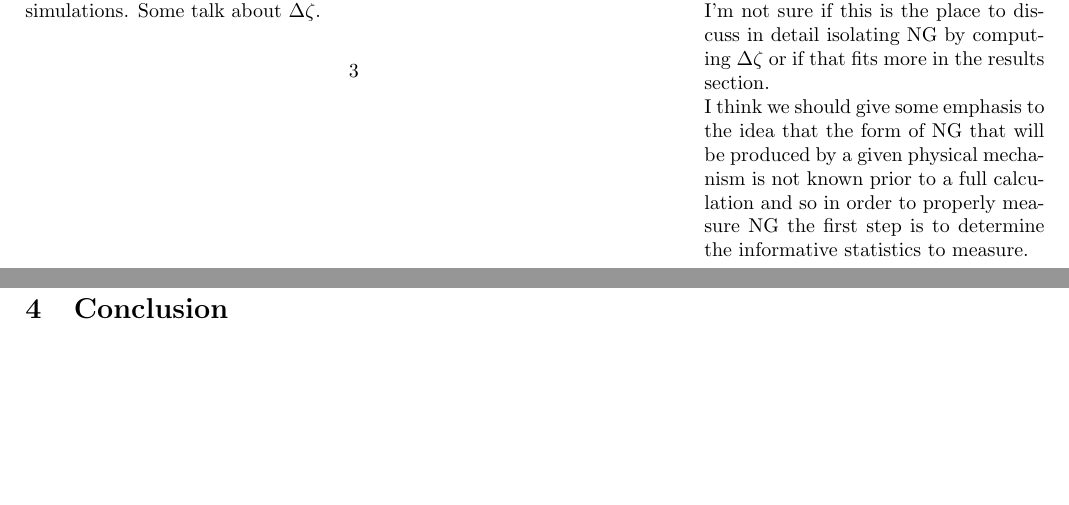
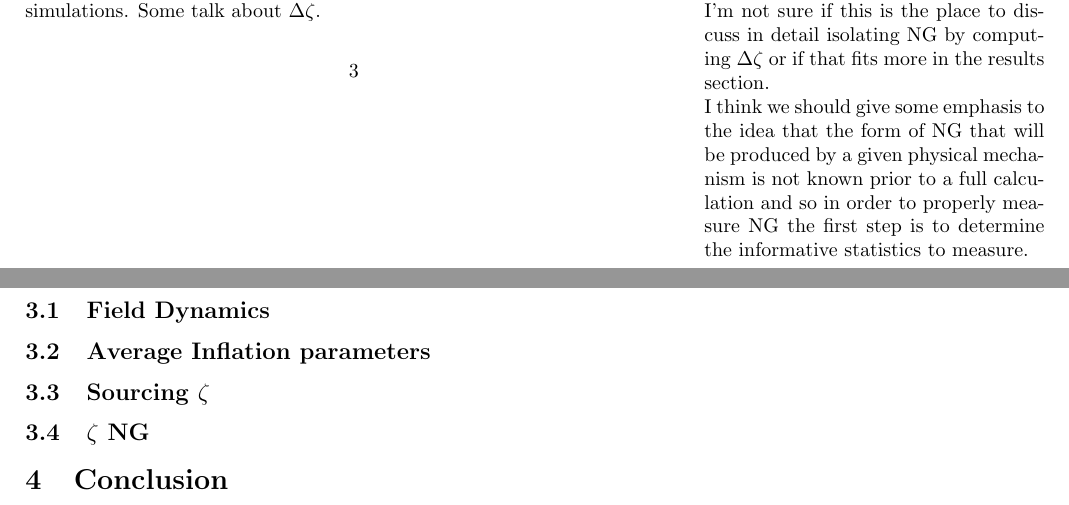
Before and after one commit to thomasnmorrison/infl_inst_paper, a LaTeX paper (draft.tex, which reads text/results.tex): two parts of pages 3 and 4 of 4, joined at a grey line, cut so that both start at the same text, the shorter picture padded with empty space. Compiled offline with pdfLaTeX.

Commit message:
Outlining results section

```diff
--- a/text/results.tex
+++ b/text/results.tex
@@ -1,3 +1,23 @@
 % Document for results section
 
 \section{Results} \label{sec:results}
+
+\subsection{Field Dynamics}
+% Start by explaining in broad terms the field dynamics
+% Key points in field dynamics:
+% symmetry breaking with initial linear growth of transverse fluctuations (squeezed state)
+% effective horizon receives an effective mass correction and forms a condensate
+% nonlinear $\chi$ - $\phi$ interactions have statistical homogeneity broken by the condensate realization
+% particle production (still need to check if this is +k-k pairs or Bremstung)
+
+% Plots to include:
+
+\subsection{Average Inflation parameters}
+% Discuss things like energy fractions and the slow roll parameters here.
+
+\subsection{Sourcing $\zeta$}
+% Explain the regimes of what source term is active
+
+
+\subsection{$\zeta$ NG}
+% This section will cover the peak statistics and realspace plots of $\Delta\zeta$
```
